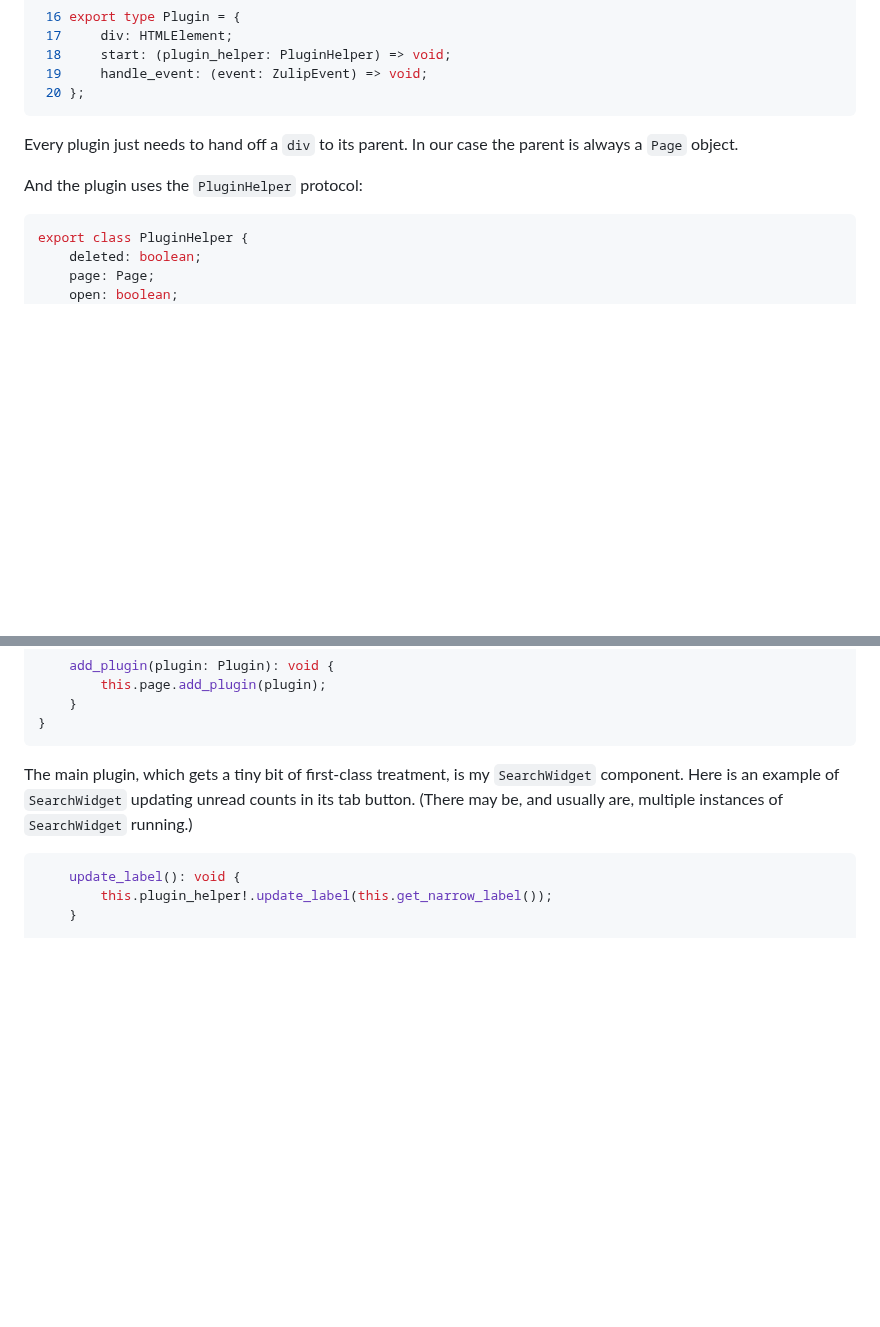
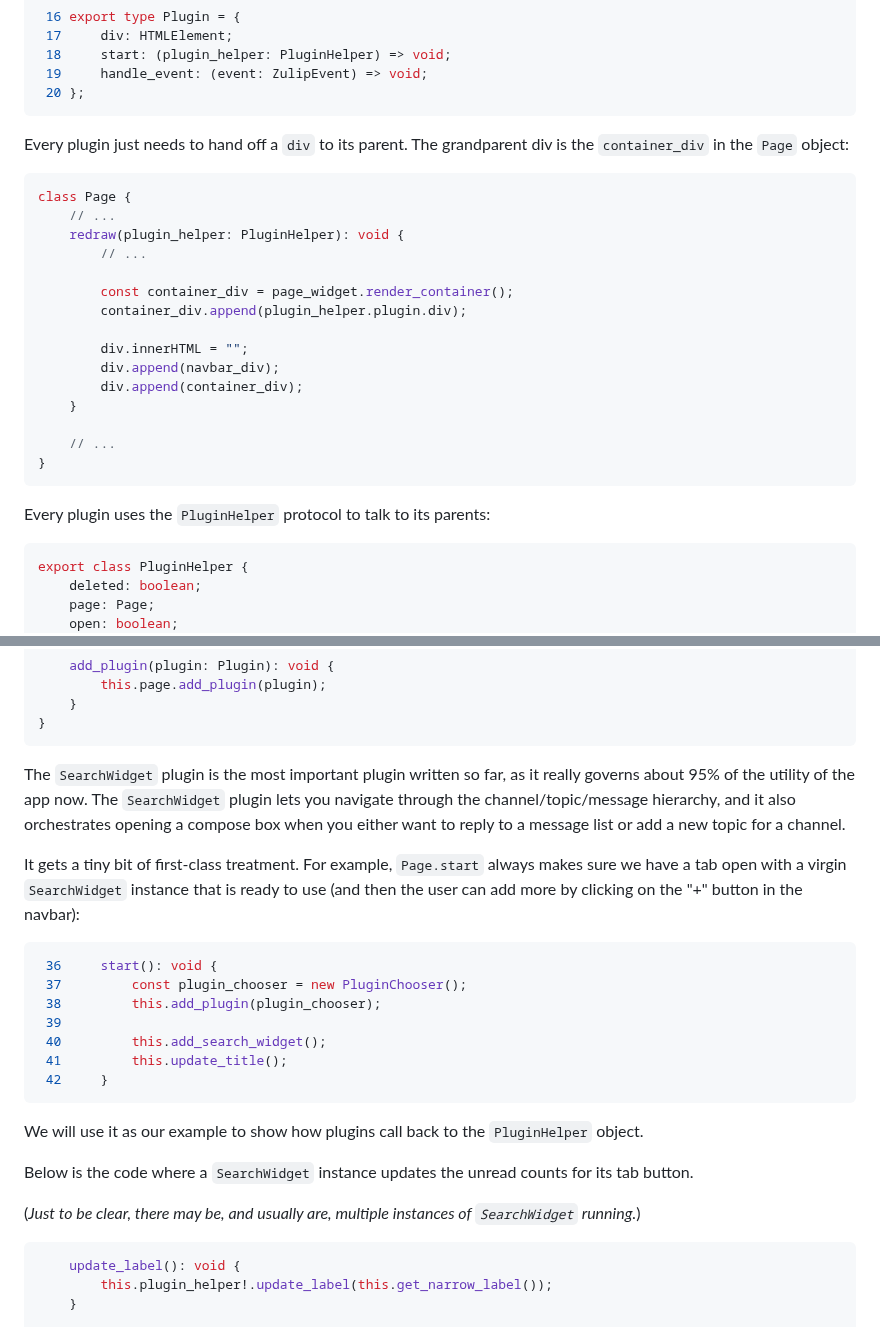
Before and after one commit to showell/showell.github.io, a Markdown page: blog.md, 2 parts joined by grey strips. GitHub-like rendering; blank space fills up the shorter version.

Commit message:
Angry Cat wip

````diff
--- a/blog.md
+++ b/blog.md
@@ -584,10 +584,28 @@ Here is how you expect a plugin to behave:
  20 };
 ```
 
-Every plugin just needs to hand off a `div` to its parent. In our
-case the parent is always a `Page` object.
-
-And the plugin uses the `PluginHelper` protocol:
+Every plugin just needs to hand off a `div` to its parent. The
+grandparent div is the `container_div` in the `Page` object:
+
+``` ts
+class Page {
+    // ...
+    redraw(plugin_helper: PluginHelper): void {
+        // ...
+
+        const container_div = page_widget.render_container();
+        container_div.append(plugin_helper.plugin.div);
+
+        div.innerHTML = "";
+        div.append(navbar_div);
+        div.append(container_div);
+    }
+
+    // ...
+}
+```
+
+Every plugin uses the `PluginHelper` protocol to talk to its parents:
 
 ``` ts
 export class PluginHelper {
@@ -634,10 +652,35 @@ export class PluginHelper {
 }
 ```
 
-The main plugin, which gets a tiny bit of first-class treatment,
-is my `SearchWidget` component.  Here is an example of `SearchWidget`
-updating unread counts in its tab button. (There may be, and usually
-are, multiple instances of `SearchWidget` running.)
+The `SearchWidget` plugin is the most important plugin written so far,
+as it really governs about 95% of the utility of the app now.  The
+`SearchWidget` plugin lets you navigate through the channel/topic/message
+hierarchy, and it also orchestrates opening a compose box when you either
+want to reply to a message list or add a new topic for a channel.
+
+It gets a tiny bit of first-class treatment.  For example, `Page.start`
+always makes sure we have a tab open with a virgin `SearchWidget`
+instance that is ready to use (and then the user can add more by
+clicking on the "+" button in the navbar):
+
+``` ts
+ 36     start(): void {
+ 37         const plugin_chooser = new PluginChooser();
+ 38         this.add_plugin(plugin_chooser);
+ 39
+ 40         this.add_search_widget();
+ 41         this.update_title();
+ 42     }
+```
+
+We will use it as our example to show how plugins call back to
+the `PluginHelper` object.
+
+Below is the code where a `SearchWidget` instance
+updates the unread counts for its tab button.
+
+(*Just to be clear, there may be, and usually are, multiple
+instances of `SearchWidget` running.*)
 
 ``` ts
     update_label(): void {
````
